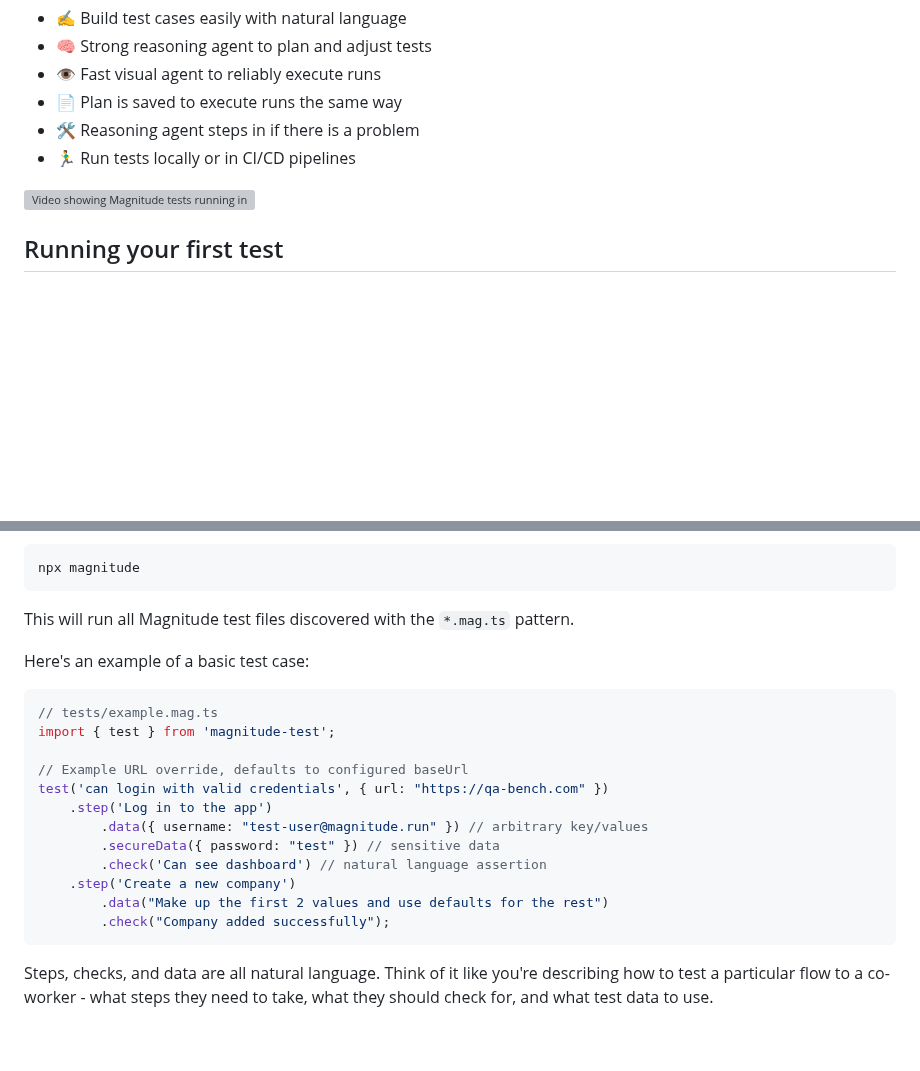
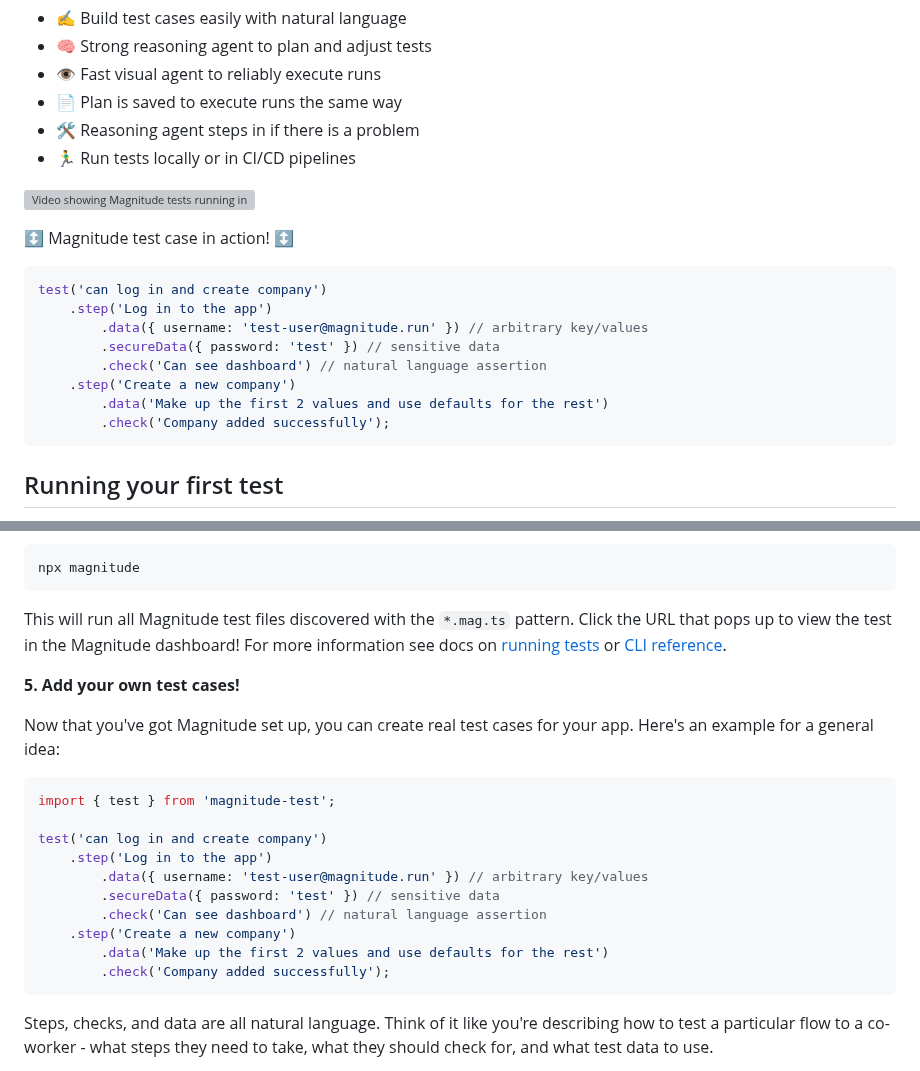
Before and after one commit to wordware-ai/magnitude-fork, a Markdown page: README.md, 2 parts joined by grey strips. Rendered like a GitHub page; blank space fills up the shorter version; grey boxes are pictures that could not be loaded.

Commit message:
readme tweaks

````diff
--- a/README.md
+++ b/README.md
@@ -28,6 +28,17 @@ Available as a [hosted service](#how-to-run-your-first-test) or you can [self-ho
 
 ![Video showing Magnitude tests running in a terminal and agent taking actions in the browser](assets/demo.gif)
 
+↕️ Magnitude test case in action! ↕️
+```ts
+test('can log in and create company')
+    .step('Log in to the app')
+        .data({ username: 'test-user@magnitude.run' }) // arbitrary key/values
+        .secureData({ password: 'test' }) // sensitive data
+        .check('Can see dashboard') // natural language assertion
+    .step('Create a new company')
+        .data('Make up the first 2 values and use defaults for the rest')
+        .check('Company added successfully');
+```
 
 ## Running your first test
 
@@ -58,22 +69,22 @@ export MAGNITUDE_API_KEY=<your-api-key-here>
 npx magnitude
 ```
 
-This will run all Magnitude test files discovered with the `*.mag.ts` pattern.
+This will run all Magnitude test files discovered with the `*.mag.ts` pattern. Click the URL that pops up to view the test in the Magnitude dashboard! For more information see docs on [running tests](https://docs.magnitude.run/core-concepts/running-tests) or [CLI reference](https://docs.magnitude.run/reference/cli).
 
-Here's an example of a basic test case:
+**5. Add your own test cases!**
+
+Now that you've got Magnitude set up, you can create real test cases for your app. Here's an example for a general idea:
 ```ts
-// tests/example.mag.ts
 import { test } from 'magnitude-test';
 
-// Example URL override, defaults to configured baseUrl
-test('can login with valid credentials', { url: "https://qa-bench.com" })
+test('can log in and create company')
     .step('Log in to the app')
-        .data({ username: "test-user@magnitude.run" }) // arbitrary key/values
-        .secureData({ password: "test" }) // sensitive data
+        .data({ username: 'test-user@magnitude.run' }) // arbitrary key/values
+        .secureData({ password: 'test' }) // sensitive data
         .check('Can see dashboard') // natural language assertion
     .step('Create a new company')
-        .data("Make up the first 2 values and use defaults for the rest")
-        .check("Company added successfully");
+        .data('Make up the first 2 values and use defaults for the rest')
+        .check('Company added successfully');
 ```
 
 Steps, checks, and data are all natural language. Think of it like you're describing how to test a particular flow to a co-worker - what steps they need to take, what they should check for, and what test data to use.
````
